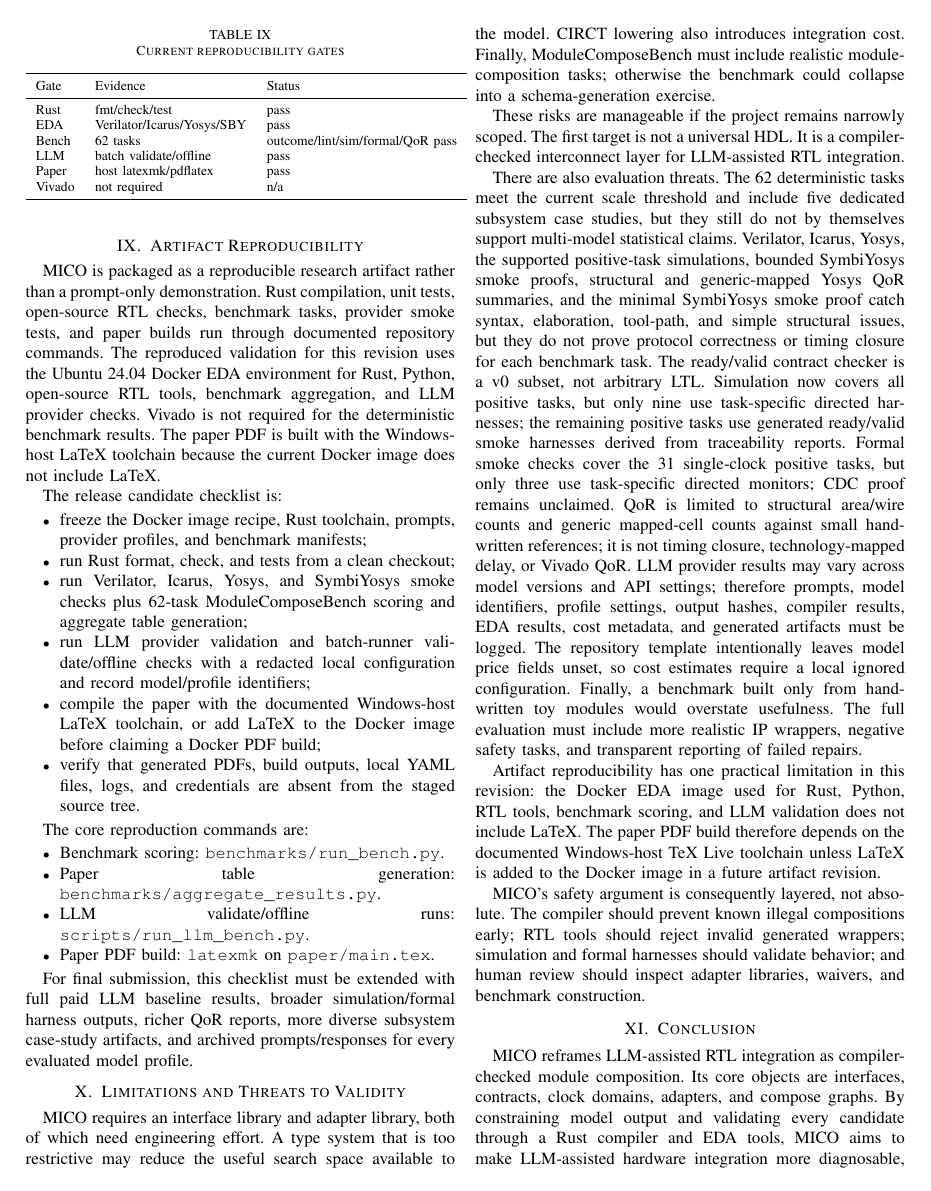
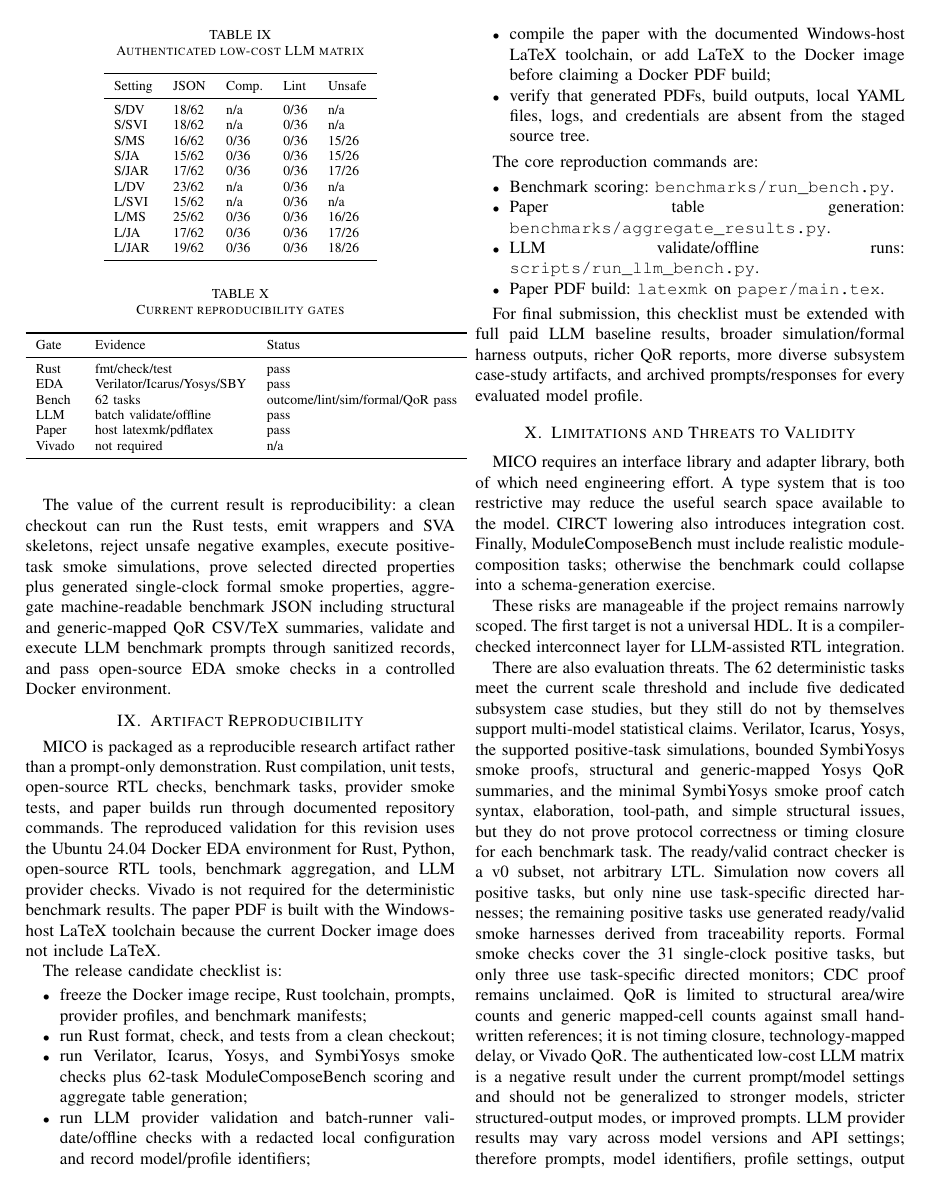
Before and after one commit to NayCheno/mico, a LaTeX paper (paper/main.tex, which reads paper/sections/08_evaluation.tex, paper/sections/09_limitations.tex): page 6 of 7. Compiled offline with pdfLaTeX.

Commit message:
paper: integrate low-cost LLM matrix results

```diff
--- a/paper/sections/08_evaluation.tex
+++ b/paper/sections/08_evaluation.tex
@@ -99 +99,25 @@ The paper does not claim final LLM pass-rate improvements yet. The artifact incl
 
+\begin{table}[t]
+  \centering
+  \caption{Authenticated low-cost LLM matrix}
+  \begin{tabular}{lllll}
+    \toprule
+    Setting & JSON & Comp. & Lint & Unsafe \\
+    \midrule
+    S/DV & 18/62 & n/a & 0/36 & n/a \\
+    S/SVI & 18/62 & n/a & 0/36 & n/a \\
+    S/MS & 16/62 & 0/36 & 0/36 & 15/26 \\
+    S/JA & 15/62 & 0/36 & 0/36 & 15/26 \\
+    S/JAR & 17/62 & 0/36 & 0/36 & 17/26 \\
+    L/DV & 23/62 & n/a & 0/36 & n/a \\
+    L/SVI & 15/62 & n/a & 0/36 & n/a \\
+    L/MS & 25/62 & 0/36 & 0/36 & 16/26 \\
+    L/JA & 17/62 & 0/36 & 0/36 & 17/26 \\
+    L/JAR & 19/62 & 0/36 & 0/36 & 18/26 \\
+    \bottomrule
+  \end{tabular}
+\end{table}
+
+Here S is the smoke profile, L is the low-cost cross-check profile, DV is direct Verilog, SVI is SystemVerilog-interface prompting, MS is MICO source, JA is MICO JSON AST, and JAR is JSON AST with repair. The dominant failures are invalid JSON responses, model refusals or explicit rejections, and compiler rejection of malformed MICO source or JSON AST. For paired comparisons over 124 comparable profile-task pairs, JSON-AST repair ties dominate: it records 4--12 repair wins, 4--8 baseline wins, and 104--113 ties depending on the paired baseline. These data support the artifact and failure-taxonomy workflow, not a pass-rate-improvement claim.
+
+The value of the current result is reproducibility: a clean checkout can run the Rust tests, emit wrappers and SVA skeletons, reject unsafe negative examples, execute positive-task smoke simulations, prove selected directed properties plus generated single-clock formal smoke properties, aggregate machine-readable benchmark JSON including structural and generic-mapped QoR CSV/TeX summaries, validate and execute LLM benchmark prompts through sanitized records, and pass open-source EDA smoke checks in a controlled Docker environment.
--- a/paper/sections/09_limitations.tex
+++ b/paper/sections/09_limitations.tex
@@ -4,7 +4,7 @@ MICO requires an interface library and adapter library, both of which need engin
 
 These risks are manageable if the project remains narrowly scoped. The first target is not a universal HDL. It is a compiler-checked interconnect layer for LLM-assisted RTL integration.
 
-There are also evaluation threats. The 62 deterministic tasks meet the current scale threshold and include five dedicated subsystem case studies, but they still do not by themselves support multi-model statistical claims. Verilator, Icarus, Yosys, the supported positive-task simulations, bounded SymbiYosys smoke proofs, structural and generic-mapped Yosys QoR summaries, and the minimal SymbiYosys smoke proof catch syntax, elaboration, tool-path, and simple structural issues, but they do not prove protocol correctness or timing closure for each benchmark task. The ready/valid contract checker is a v0 subset, not arbitrary LTL. Simulation now covers all positive tasks, but only nine use task-specific directed harnesses; the remaining positive tasks use generated ready/valid smoke harnesses derived from traceability reports. Formal smoke checks cover the 31 single-clock positive tasks, but only three use task-specific directed monitors; CDC proof remains unclaimed. QoR is limited to structural area/wire counts and generic mapped-cell counts against small hand-written references; it is not timing closure, technology-mapped delay, or Vivado QoR. LLM provider results may vary across model versions and API settings; therefore prompts, model identifiers, profile settings, output hashes, compiler results, EDA results, cost metadata, and generated artifacts must be logged. The repository template intentionally leaves model price fields unset, so cost estimates require a local ignored configuration. Finally, a benchmark built only from hand-written toy modules would overstate usefulness. The full evaluation must include more realistic IP wrappers, negative safety tasks, and transparent reporting of failed repairs.
+There are also evaluation threats. The 62 deterministic tasks meet the current scale threshold and include five dedicated subsystem case studies, but they still do not by themselves support multi-model statistical claims. Verilator, Icarus, Yosys, the supported positive-task simulations, bounded SymbiYosys smoke proofs, structural and generic-mapped Yosys QoR summaries, and the minimal SymbiYosys smoke proof catch syntax, elaboration, tool-path, and simple structural issues, but they do not prove protocol correctness or timing closure for each benchmark task. The ready/valid contract checker is a v0 subset, not arbitrary LTL. Simulation now covers all positive tasks, but only nine use task-specific directed harnesses; the remaining positive tasks use generated ready/valid smoke harnesses derived from traceability reports. Formal smoke checks cover the 31 single-clock positive tasks, but only three use task-specific directed monitors; CDC proof remains unclaimed. QoR is limited to structural area/wire counts and generic mapped-cell counts against small hand-written references; it is not timing closure, technology-mapped delay, or Vivado QoR. The authenticated low-cost LLM matrix is a negative result under the current prompt/model settings and should not be generalized to stronger models, stricter structured-output modes, or improved prompts. LLM provider results may vary across model versions and API settings; therefore prompts, model identifiers, profile settings, output hashes, compiler results, EDA results, cost metadata, and generated artifacts must be logged. The repository template intentionally leaves model price fields unset, so cost estimates require a local ignored configuration. Finally, a benchmark built only from hand-written toy modules would overstate usefulness. The full evaluation must include more realistic IP wrappers, negative safety tasks, and transparent reporting of failed repairs.
 
 Artifact reproducibility has one practical limitation in this revision: the Docker EDA image used for Rust, Python, RTL tools, benchmark scoring, and LLM validation does not include LaTeX. The paper PDF build therefore depends on the documented Windows-host TeX Live toolchain unless LaTeX is added to the Docker image in a future artifact revision.
 
```
Also changed, not shown: docs/13_architecture_audit.md (+8 -7 lines), docs/current_status.md (+4 -3 lines), paper/main.tex (+1 -1 lines), paper/sections/10_conclusion.tex (+1 -1 lines), README.md, paper/sections/08_evaluation.tex (7 more changed lines).
